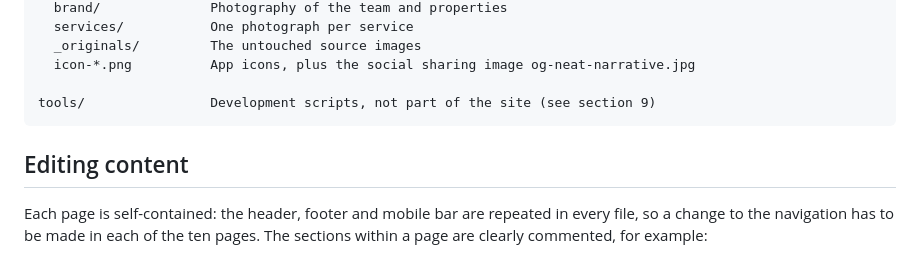
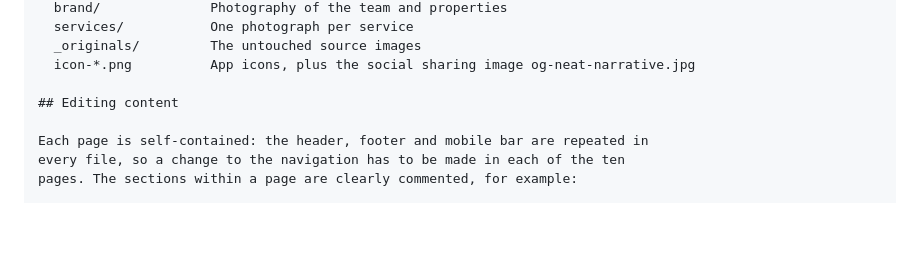
Before and after one commit to Rumbie-Manhenda/neat-narrative-website, a Markdown page: README.md, the part around the change. Drawn GitHub-style; blank space fills up the shorter version.

````diff
--- a/README.md
+++ b/README.md
@@ -93,9 +93,6 @@ assets/images/
   _originals/         The untouched source images
   icon-*.png          App icons, plus the social sharing image og-neat-narrative.jpg
 
-tools/                Development scripts, not part of the site (see section 9)
-```
-
 ## Editing content
 
 Each page is self-contained: the header, footer and mobile bar are repeated in
````
